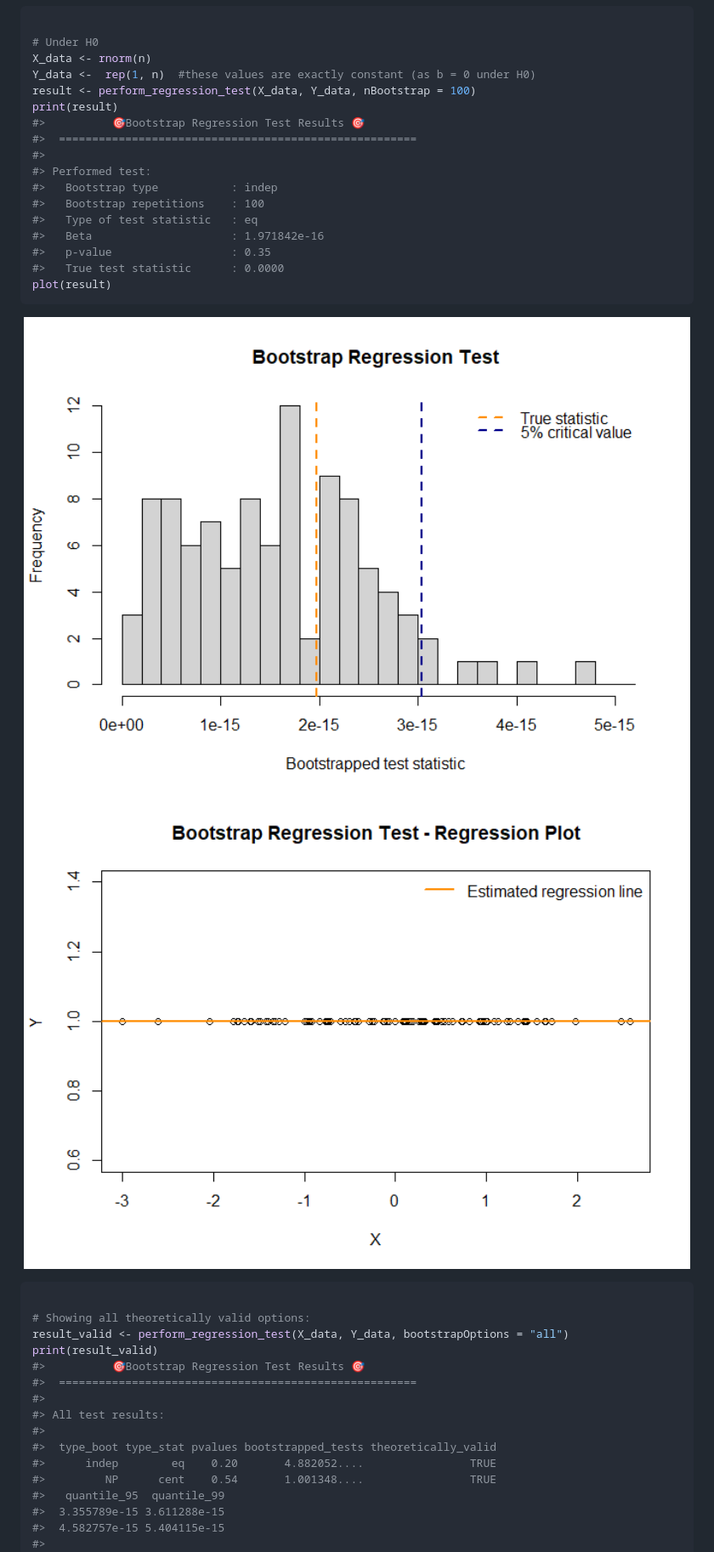
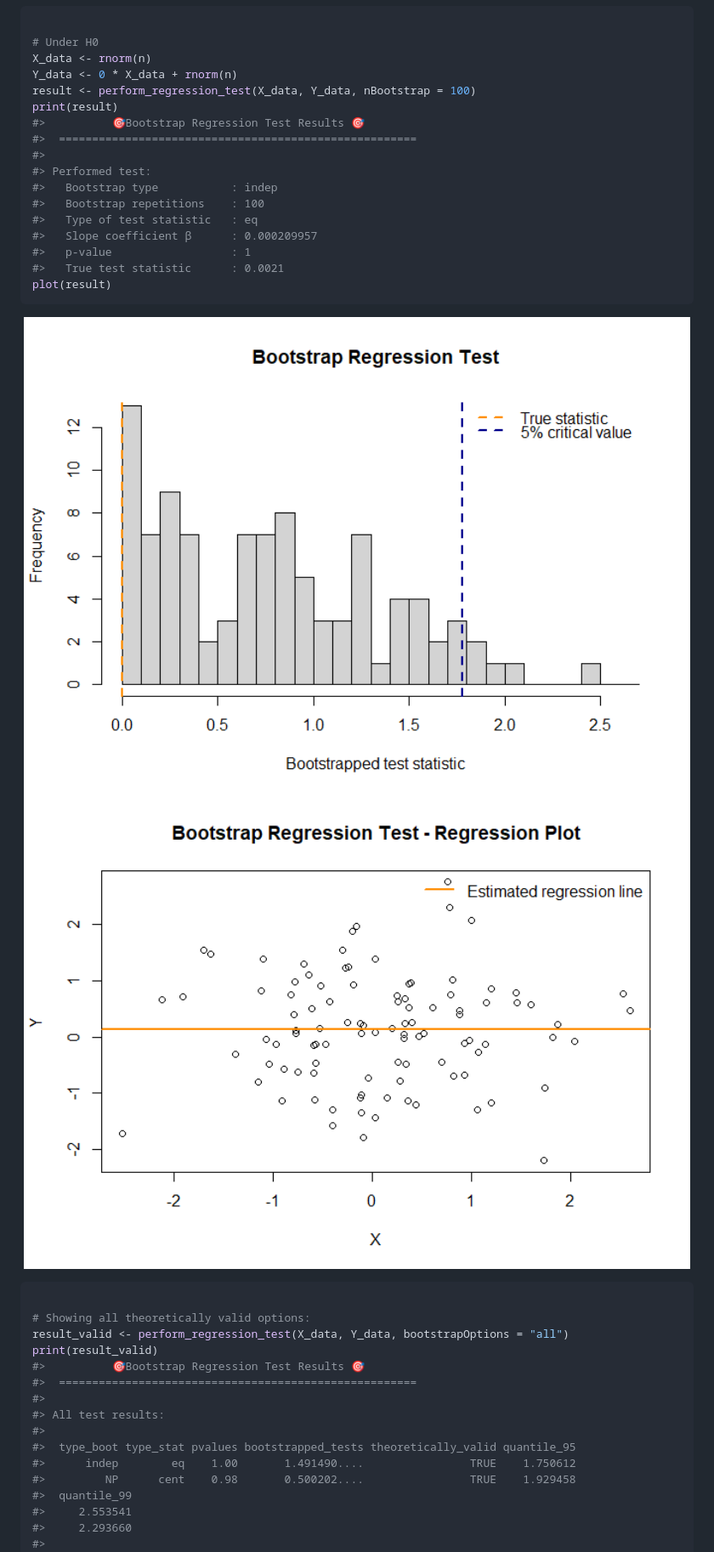
Before and after one commit to AlexisDerumigny/BootstrapTests, a Markdown page: README.md, the part around one of its changes. Shown at 85% size. Drawn GitHub-style; pictures changed too: man/figures/README-example linear regression-3.png, man/figures/README-example linear regression-4.png.

````diff
--- a/README.md
+++ b/README.md
@@ -208,7 +174,7 @@ plot(result)
 
 # Under H0
 X_data <- rnorm(n)
-Y_data <-  rep(1, n)  #these values are exactly constant (as b = 0 under H0)
+Y_data <- 0 * X_data + rnorm(n)
 result <- perform_regression_test(X_data, Y_data, nBootstrap = 100)
 print(result)
 #>          🎯Bootstrap Regression Test Results 🎯
@@ -218,9 +184,9 @@ print(result)
 #>   Bootstrap type           : indep
 #>   Bootstrap repetitions    : 100
 #>   Type of test statistic   : eq
-#>   Beta                     : 1.971842e-16
-#>   p-value                  : 0.35
-#>   True test statistic      : 0.0000
+#>   Slope coefficient β      : 0.000209957
+#>   p-value                  : 1
+#>   True test statistic      : 0.0021
 plot(result)
 ```
 
@@ -236,11 +202,11 @@ print(result_valid)
 #>
 #> All test results:
 #>
-#>  type_boot type_stat pvalues bootstrapped_tests theoretically_valid
-#>      indep        eq    0.20       4.882052....                TRUE
-#>         NP      cent    0.54       1.001348....                TRUE
-#>   quantile_95  quantile_99
-#>  3.355789e-15 3.611288e-15
-#>  4.582757e-15 5.404115e-15
+#>  type_boot type_stat pvalues bootstrapped_tests theoretically_valid quantile_95
+#>      indep        eq    1.00       1.491490....                TRUE    1.750612
+#>         NP      cent    0.98       0.500202....                TRUE    1.929458
+#>  quantile_99
+#>     2.553541
+#>     2.293660
 #>
 #> True test statistics:
````
Also changed, not shown: other parts of README.md (+8 -84 lines), man/figures/README-example GOF-1.png, man/figures/README-example GOF-2.png, 3 other files.
